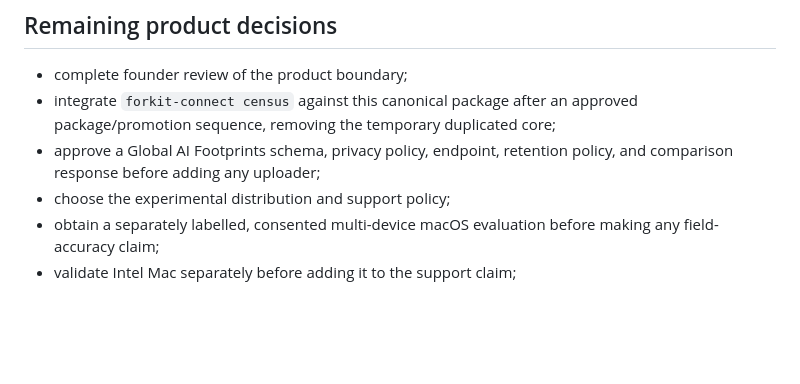
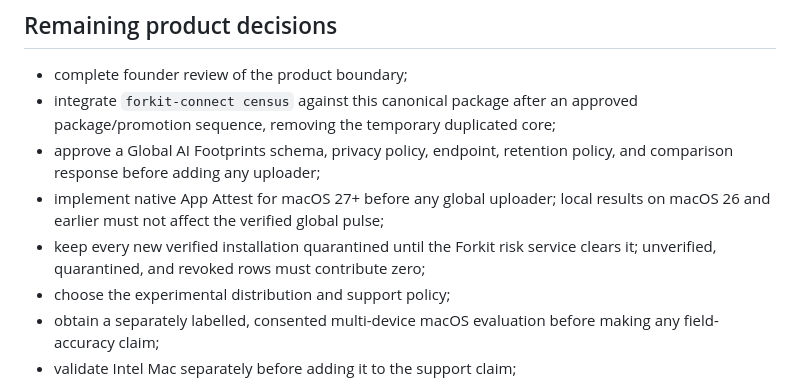
Before and after one commit to arpitasarker01/forkit-ai-footprints, a Markdown page: STATUS.md, the part around the change. Drawn GitHub-style; blank space fills up the shorter version.

Commit message:
docs: lock verified global contribution boundary

```diff
--- a/STATUS.md
+++ b/STATUS.md
@@ -133,6 +133,10 @@ Historical hosted GitHub Actions validation for handoff-completion commit `b5ae9
   approved package/promotion sequence, removing the temporary duplicated core;
 - approve a Global AI Footprints schema, privacy policy, endpoint, retention policy,
   and comparison response before adding any uploader;
+- implement native App Attest for macOS 27+ before any global uploader; local
+  results on macOS 26 and earlier must not affect the verified global pulse;
+- keep every new verified installation quarantined until the Forkit risk service
+  clears it; unverified, quarantined, and revoked rows must contribute zero;
 - choose the experimental distribution and support policy;
 - obtain a separately labelled, consented multi-device macOS evaluation before
   making any field-accuracy claim;
```
Also changed, not shown: PRIVACY.md (+4 -1 lines).
